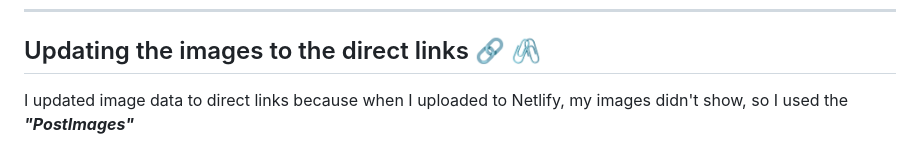
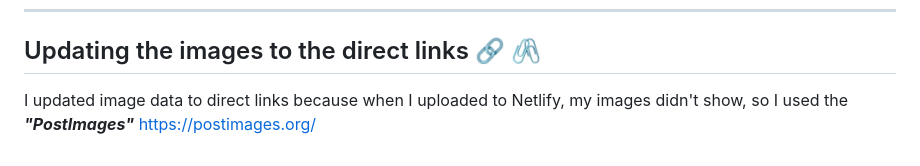
Before and after one commit to MastooraTurkmen/Tindog-project, a Markdown page: README.md, the part around the change. Drawn GitHub-style.

Commit message:
direct link

```diff
--- a/README.md
+++ b/README.md
@@ -404,4 +404,4 @@ export default dogs
 ## Updating the images to the direct links 🔗 🖇
 
 I updated image data to direct links because when I uploaded to Netlify, my images didn't show,
-so I used the ***"PostImages"***
+so I used the ***"PostImages"*** https://postimages.org/
```
